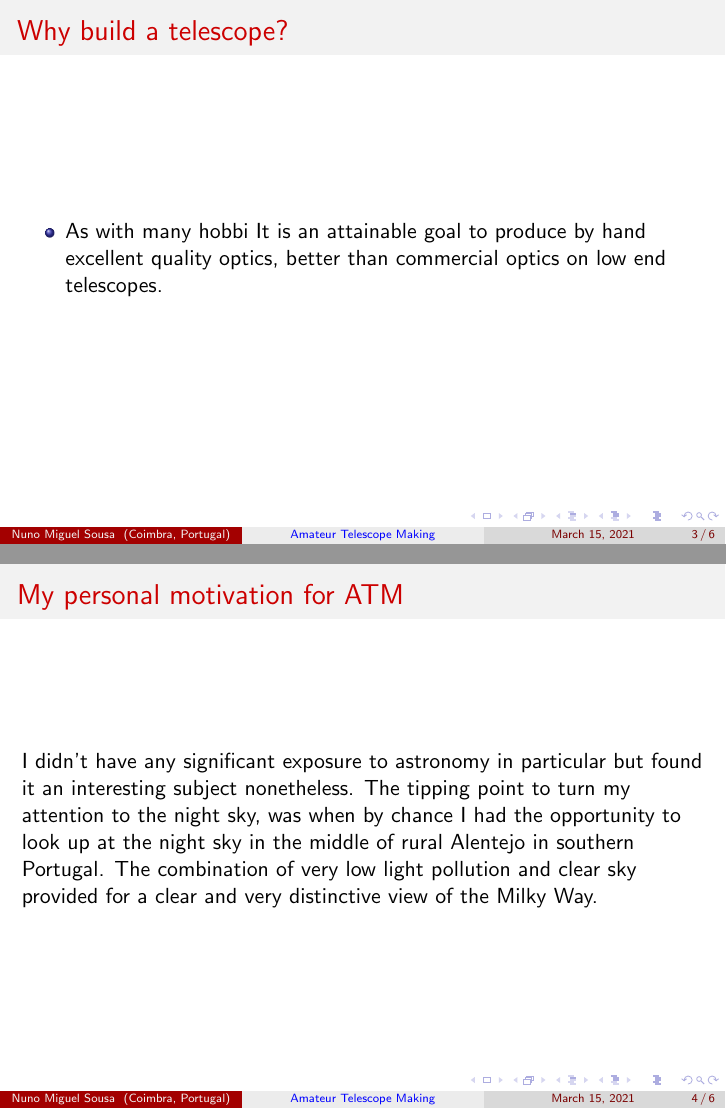
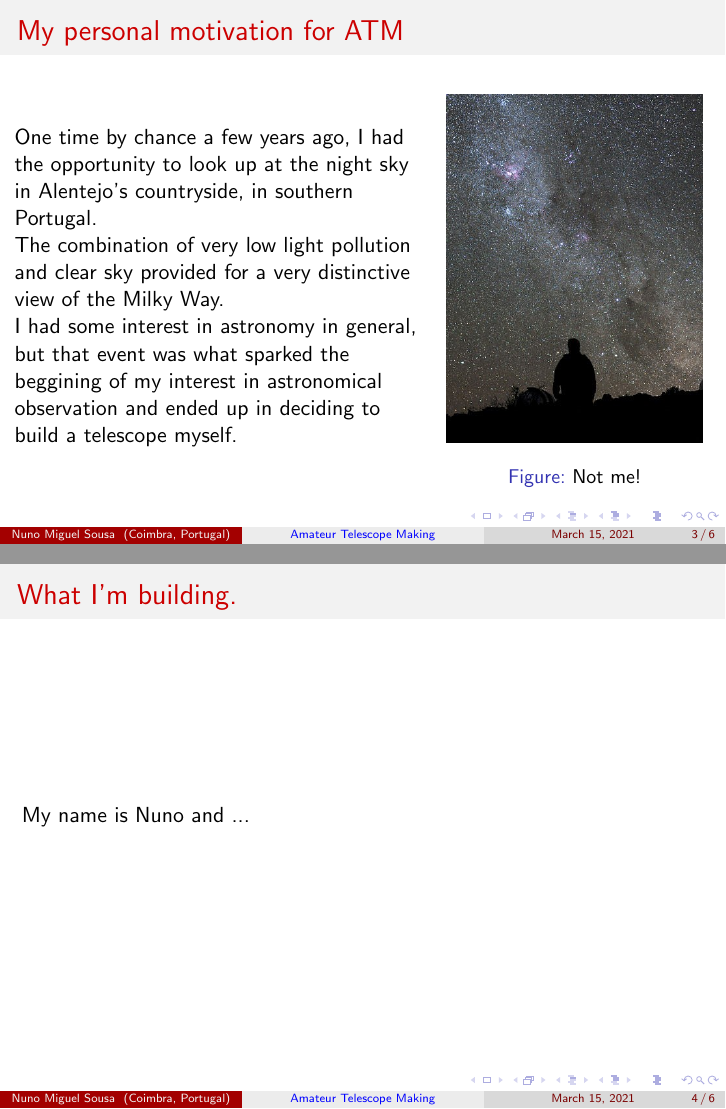
Before and after one commit to nunosousa/TelescopeMakingPresentations, LaTeX slides (ATM_Presentation.tex): pages 3 and 4 of 6, joined at a grey line. Compiled offline with pdfLaTeX.

Commit message:
Completed new frame.

```diff
--- a/ATM_Presentation.tex
+++ b/ATM_Presentation.tex
@@ -34,18 +34,35 @@ The most common type of telescope made by hobbyists is the so called Newtonian r
 \footnotetext{\url{https://en.wikipedia.org/wiki/Newtonian_telescope}}
 \end{frame}
 
+%\begin{frame}
+%\frametitle{Why build a telescope?}
+%\begin{itemize}
+%\item Have a better understanding of how telescopes are built and how they work.
+%\item Knowing the
+%\item Just for fun?
+%\end{itemize}
+%\end{frame}
+
 \begin{frame}
-\frametitle{Why build a telescope?}
-\begin{itemize}
-\item As with many hobbi
-It is an attainable goal to produce by hand excellent quality optics, better than commercial optics on low end telescopes.
-\end{itemize}
+\frametitle{My personal motivation for ATM}
+\begin{columns}
+\column{0.6\textwidth}
+One time by chance a few years ago, I had the opportunity to look up at the night sky in Alentejo's countryside, in southern Portugal.
+
+The combination of very low light pollution and clear sky provided for a very distinctive view of the Milky Way.
+
+I had some interest in astronomy in general, but that event was what sparked the beggining of my interest in astronomical observation and ended up in deciding to build a telescope myself.
+\column{0.4\textwidth}
+\begin{figure}
+\includegraphics[scale=0.45]{assets/800px-Starry_Night_at_La_Silla.jpg}
+\caption{Not me!}
+\end{figure}
+\end{columns}
 \end{frame}
 
 \begin{frame}
-\frametitle{My personal motivation for ATM}
-I didn't have any significant exposure to astronomy in particular but found it an interesting subject nonetheless.
-The tipping point to turn my attention to the night sky, was when by chance I had the opportunity to look up at the night sky in the middle of rural Alentejo in southern Portugal. The combination of very low light pollution and clear sky provided for a clear and very distinctive view of the Milky Way.
+\frametitle{What I'm building.}
+My name is Nuno and ...
 \end{frame}
 
 \begin{frame}
```
